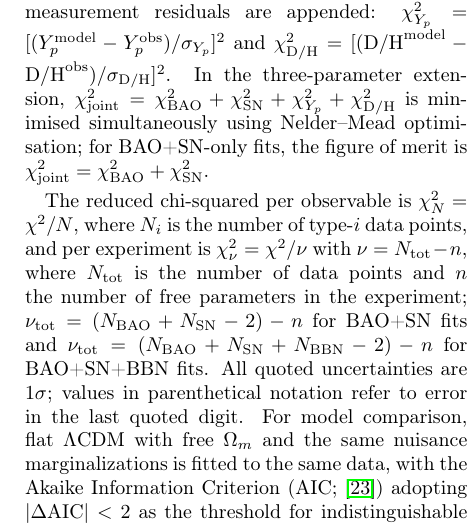
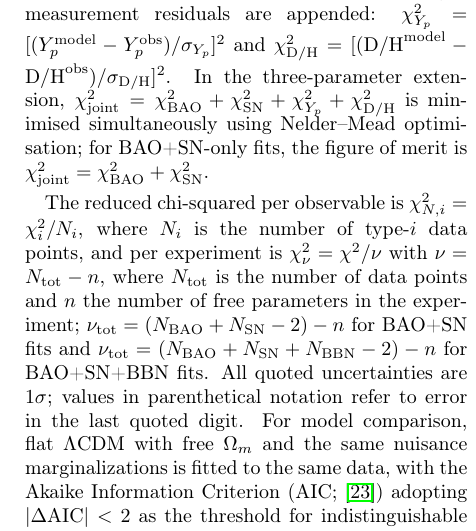
Before and after one commit to robertmonjo/bao_sn_bbn, a LaTeX paper (main.tex): part of one column of page 3 of 7, cut so that both start at the same text. Compiled offline with pdfLaTeX.

Commit message:
Update on Overleaf.

```diff
--- a/main.tex
+++ b/main.tex
@@ -112,7 +112,7 @@ For BAO, the fit quality is measured by $\chi_{\rm BAO}^2=(\mathbf{D}^{\rm obs}-
 
 For the BAO+SN+BBN comparison, single-measurement residuals are appended: $\chi^2_{Y_p}=[(Y_p^{\rm model}-Y_p^{\rm obs})/\sigma_{Y_p}]^2$ and $\chi^2_{\rm D/H}=[(\mathrm{D/H}^{\rm model}-\mathrm{D/H}^{\rm obs})/\sigma_{\rm D/H}]^2$. In the three-parameter extension, $\chi^2_{\rm joint}=\chi^2_{\rm BAO}+\chi^2_{\rm SN}+\chi^2_{Y_p}+\chi^2_{\rm D/H}$ is minimised simultaneously using Nelder--Mead optimisation; for BAO+SN-only fits, the figure of merit is $\chi^2_{\rm joint}=\chi^2_{\rm BAO}+\chi^2_{\rm SN}$.
 
-The reduced chi-squared per observable is $\chi^2_N=\chi^2/N$, where $N_i$ is the number of type-$i$ data points, and per experiment is $\chi^2_\nu=\chi^2/\nu$ with $\nu=N_{\rm tot}-n$, where $N_{\rm tot}$ is the number of data points and $n$ the number of free parameters in the experiment; $\nu_{\rm tot}=(N_{\rm BAO}+N_{\rm SN}-2)-n$ for BAO+SN fits and $\nu_{\rm tot}=(N_{\rm BAO}+N_{\rm SN}+N_{\rm BBN}-2)-n$ for BAO+SN+BBN fits. All quoted uncertainties are $1\sigma$; values in parenthetical notation refer to error in the last quoted digit. For model comparison, flat $\Lambda$CDM with free $\Omega_m$ and the same nuisance marginalizations is fitted to the same data, with the Akaike Information Criterion (AIC; \cite{burnham2002model}) adopting $|\Delta\mathrm{AIC}|<2$ as the threshold for indistinguishable model performance.
+The reduced chi-squared per observable is $\chi^2_{N,i} =\chi_i^2/N_i$, where $N_i$ is the number of type-$i$ data points, and per experiment is $\chi^2_\nu=\chi^2/\nu$ with $\nu=N_{\rm tot}-n$, where $N_{\rm tot}$ is the number of data points and $n$ the number of free parameters in the experiment; $\nu_{\rm tot}=(N_{\rm BAO}+N_{\rm SN}-2)-n$ for BAO+SN fits and $\nu_{\rm tot}=(N_{\rm BAO}+N_{\rm SN}+N_{\rm BBN}-2)-n$ for BAO+SN+BBN fits. All quoted uncertainties are $1\sigma$; values in parenthetical notation refer to error in the last quoted digit. For model comparison, flat $\Lambda$CDM with free $\Omega_m$ and the same nuisance marginalizations is fitted to the same data, with the Akaike Information Criterion (AIC; \cite{burnham2002model}) adopting $|\Delta\mathrm{AIC}|<2$ as the threshold for indistinguishable model performance.
 
 
 %, where the two analytical nuisances ($\beta$, $A$) each reduce the effective count by one
```
